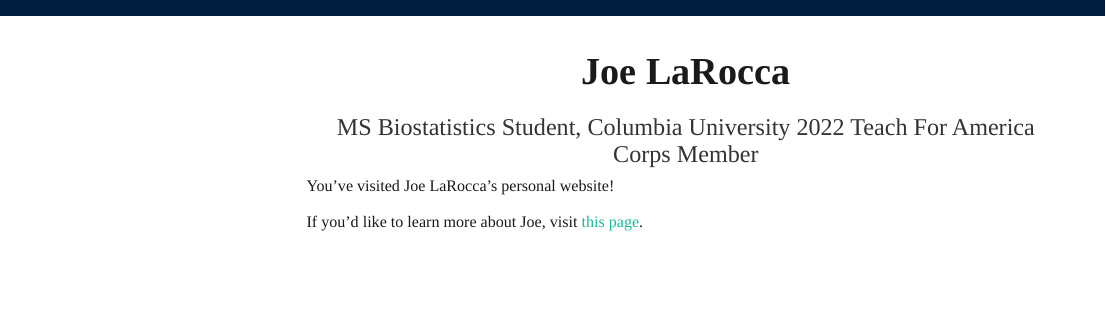
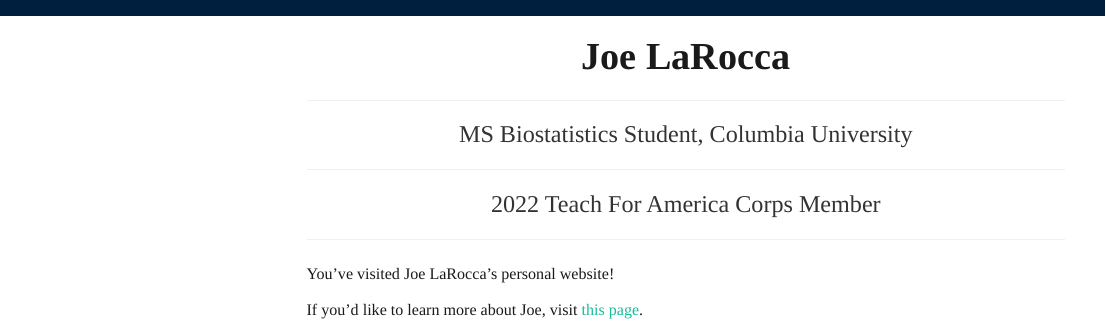
Before and after one commit to jl7033/jl7033.github.io, an R Markdown document (index.Rmd): the page in a window 1100 px wide, from its top. The pictures show the output file index.html that the author committed with the source, opened offline; library style sheets and scripts come from the installed R packages; menus at the side of the page are left out.

Commit message:
edited home page

```diff
--- a/index.Rmd
+++ b/index.Rmd
@@ -1,3 +1,2 @@
 ---
 title: "Joe LaRocca"
-subtitle: "MS Biostatistics Student, Columbia University 2022 Teach For America Corps Member"
@@ -4,8 +4,14 @@
+  <hr>
+  MS Biostatistics Student, Columbia University
+  <hr>
+  2022 Teach For America Corps Member
+  <hr>
 output:
   html_document:
     toc: true
     toc_float: true
 ---
+\newline
 
 You've visited Joe LaRocca's personal website!
 
--- a/styles.css
+++ b/styles.css
@@ -62,8 +62,8 @@
   text-align: center;
   font-family: "Garamond", "EB Garamond", "Times New Roman", serif;
   font-size: 48px; /* adjust as needed */
-  margin-top: 20px;
-  margin-bottom: 20px;
+  margin-top: 5px;
+  margin-bottom: 0px;
 }
 
 h2, h3 {
```
Also changed, not shown: index.html, index.Rmd (1 more changed lines).
